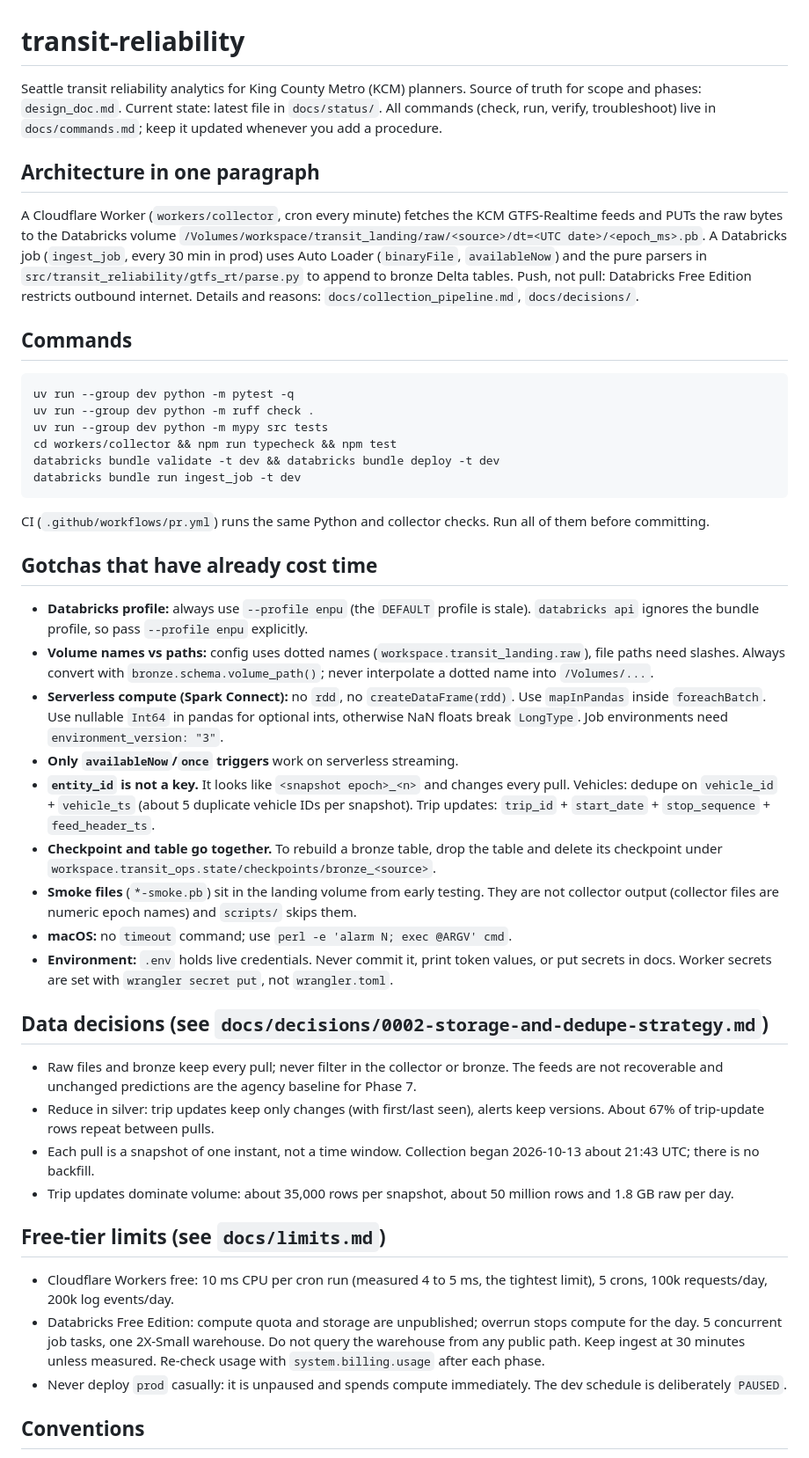
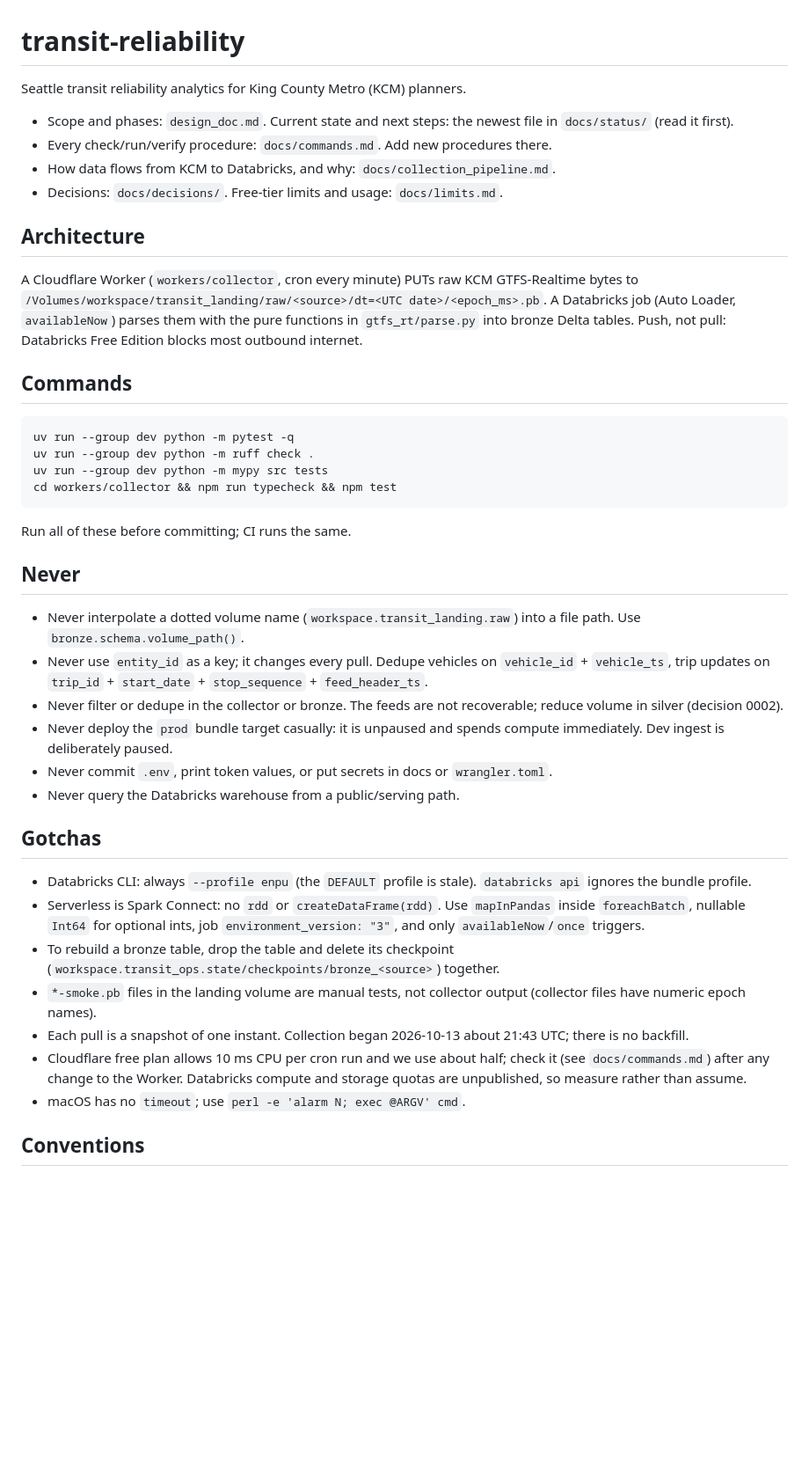
Before and after one commit to enpuyou/transit-reliability, a Markdown page: CLAUDE.md, the part around one of its changes. Shown at 88% size. Rendered like a GitHub page; blank space fills up the shorter version.

Commit message:
docs: tighten CLAUDE.md
Co-Authored-By: Claude Sonnet 5.5 <noreply@anthropic.com>

````diff
--- a/CLAUDE.md
+++ b/CLAUDE.md
@@ -1,19 +1,20 @@
 # transit-reliability
 
-Seattle transit reliability analytics for King County Metro (KCM) planners. Source of truth
-for scope and phases: `design_doc.md`. Current state: latest file in `docs/status/`.
-All commands (check, run, verify, troubleshoot) live in `docs/commands.md`; keep it updated
-whenever you add a procedure.
+Seattle transit reliability analytics for King County Metro (KCM) planners.
 
-## Architecture in one paragraph
+- Scope and phases: `design_doc.md`. Current state and next steps: the newest file in
+  `docs/status/` (read it first).
+- Every check/run/verify procedure: `docs/commands.md`. Add new procedures there.
+- How data flows from KCM to Databricks, and why: `docs/collection_pipeline.md`.
+- Decisions: `docs/decisions/`. Free-tier limits and usage: `docs/limits.md`.
 
-A Cloudflare Worker (`workers/collector`, cron every minute) fetches the KCM
-GTFS-Realtime feeds and PUTs the raw bytes to the Databricks volume
-`/Volumes/workspace/transit_landing/raw/<source>/dt=<UTC date>/<epoch_ms>.pb`. A Databricks
-job (`ingest_job`, every 30 min in prod) uses Auto Loader (`binaryFile`, `availableNow`) and
-the pure parsers in `src/transit_reliability/gtfs_rt/parse.py` to append to bronze Delta
-tables. Push, not pull: Databricks Free Edition restricts outbound internet. Details and
-reasons: `docs/collection_pipeline.md`, `docs/decisions/`.
+## Architecture
+
+A Cloudflare Worker (`workers/collector`, cron every minute) PUTs raw KCM GTFS-Realtime
+bytes to `/Volumes/workspace/transit_landing/raw/<source>/dt=<UTC date>/<epoch_ms>.pb`.
+A Databricks job (Auto Loader, `availableNow`) parses them with the pure functions in
+`gtfs_rt/parse.py` into bronze Delta tables. Push, not pull: Databricks Free Edition
+blocks most outbound internet.
 
 ## Commands
 
@@ -22,57 +23,41 @@ uv run --group dev python -m pytest -q
 uv run --group dev python -m ruff check .
 uv run --group dev python -m mypy src tests
 cd workers/collector && npm run typecheck && npm test
-databricks bundle validate -t dev && databricks bundle deploy -t dev
-databricks bundle run ingest_job -t dev
 ```
 
-CI (`.github/workflows/pr.yml`) runs the same Python and collector checks. Run all of them
-before committing.
+Run all of these before committing; CI runs the same.
 
-## Gotchas that have already cost time
+## Never
 
-- **Databricks profile:** always use `--profile enpu` (the `DEFAULT` profile is stale).
-  `databricks api` ignores the bundle profile, so pass `--profile enpu` explicitly.
-- **Volume names vs paths:** config uses dotted names (`workspace.transit_landing.raw`),
-  file paths need slashes. Always convert with `bronze.schema.volume_path()`; never
-  interpolate a dotted name into `/Volumes/...`.
-- **Serverless compute (Spark Connect):** no `rdd`, no `createDataFrame(rdd)`. Use
-  `mapInPandas` inside `foreachBatch`. Use nullable `Int64` in pandas for optional ints,
-  otherwise NaN floats break `LongType`. Job environments need `environment_version: "3"`.
-- **Only `availableNow`/`once` triggers** work on serverless streaming.
-- **`entity_id` is not a key.** It looks like `<snapshot epoch>_<n>` and changes every pull.
-  Vehicles: dedupe on `vehicle_id` + `vehicle_ts` (about 5 duplicate vehicle IDs per
-  snapshot). Trip updates: `trip_id` + `start_date` + `stop_sequence` + `feed_header_ts`.
-- **Checkpoint and table go together.** To rebuild a bronze table, drop the table and
-  delete its checkpoint under `workspace.transit_ops.state/checkpoints/bronze_<source>`.
-- **Smoke files** (`*-smoke.pb`) sit in the landing volume from early testing. They are
-  not collector output (collector files are numeric epoch names) and `scripts/` skips them.
-- **macOS:** no `timeout` command; use `perl -e 'alarm N; exec @ARGV' cmd`.
-- **Environment:** `.env` holds live credentials. Never commit it, print token values, or
-  put secrets in docs. Worker secrets are set with `wrangler secret put`, not
-  `wrangler.toml`.
+- Never interpolate a dotted volume name (`workspace.transit_landing.raw`) into a file
+  path. Use `bronze.schema.volume_path()`.
+- Never use `entity_id` as a key; it changes every pull. Dedupe vehicles on
+  `vehicle_id` + `vehicle_ts`, trip updates on `trip_id` + `start_date` +
+  `stop_sequence` + `feed_header_ts`.
+- Never filter or dedupe in the collector or bronze. The feeds are not recoverable;
+  reduce volume in silver (decision 0002).
+- Never deploy the `prod` bundle target casually: it is unpaused and spends compute
+  immediately. Dev ingest is deliberately paused.
+- Never commit `.env`, print token values, or put secrets in docs or `wrangler.toml`.
+- Never query the Databricks warehouse from a public/serving path.
 
-## Data decisions (see `docs/decisions/0002-storage-and-dedupe-strategy.md`)
+## Gotchas
 
-- Raw files and bronze keep every pull; never filter in the collector or bronze. The feeds
-  are not recoverable and unchanged predictions are the agency baseline for Phase 7.
-- Reduce in silver: trip updates keep only changes (with first/last seen), alerts keep
-  versions. About 67% of trip-update rows repeat between pulls.
-- Each pull is a snapshot of one instant, not a time window. Collection began
-  2026-10-13 about 21:43 UTC; there is no backfill.
-- Trip updates dominate volume: about 35,000 rows per snapshot, about 50 million rows and
-  1.8 GB raw per day.
-
-## Free-tier limits (see `docs/limits.md`)
-
-- Cloudflare Workers free: 10 ms CPU per cron run (measured 4 to 5 ms, the tightest
-  limit), 5 crons, 100k requests/day, 200k log events/day.
-- Databricks Free Edition: compute quota and storage are unpublished; overrun stops compute
-  for the day. 5 concurrent job tasks, one 2X-Small warehouse. Do not query the warehouse
-  from any public path. Keep ingest at 30 minutes unless measured. Re-check usage with
-  `system.billing.usage` after each phase.
-- Never deploy `prod` casually: it is unpaused and spends compute immediately. The dev
-  schedule is deliberately `PAUSED`.
+- Databricks CLI: always `--profile enpu` (the `DEFAULT` profile is stale). `databricks api`
+  ignores the bundle profile.
+- Serverless is Spark Connect: no `rdd` or `createDataFrame(rdd)`. Use `mapInPandas`
+  inside `foreachBatch`, nullable `Int64` for optional ints, job
+  `environment_version: "3"`, and only `availableNow`/`once` triggers.
+- To rebuild a bronze table, drop the table and delete its checkpoint
+  (`workspace.transit_ops.state/checkpoints/bronze_<source>`) together.
+- `*-smoke.pb` files in the landing volume are manual tests, not collector output
+  (collector files have numeric epoch names).
+- Each pull is a snapshot of one instant. Collection began 2026-10-13 about 21:43 UTC;
+  there is no backfill.
+- Cloudflare free plan allows 10 ms CPU per cron run and we use about half; check it
+  (see `docs/commands.md`) after any change to the Worker. Databricks compute and storage
+  quotas are unpublished, so measure rather than assume.
+- macOS has no `timeout`; use `perl -e 'alarm N; exec @ARGV' cmd`.
 
 ## Conventions
 
````
Also changed, not shown: other parts of CLAUDE.md (+8 -18 lines).
